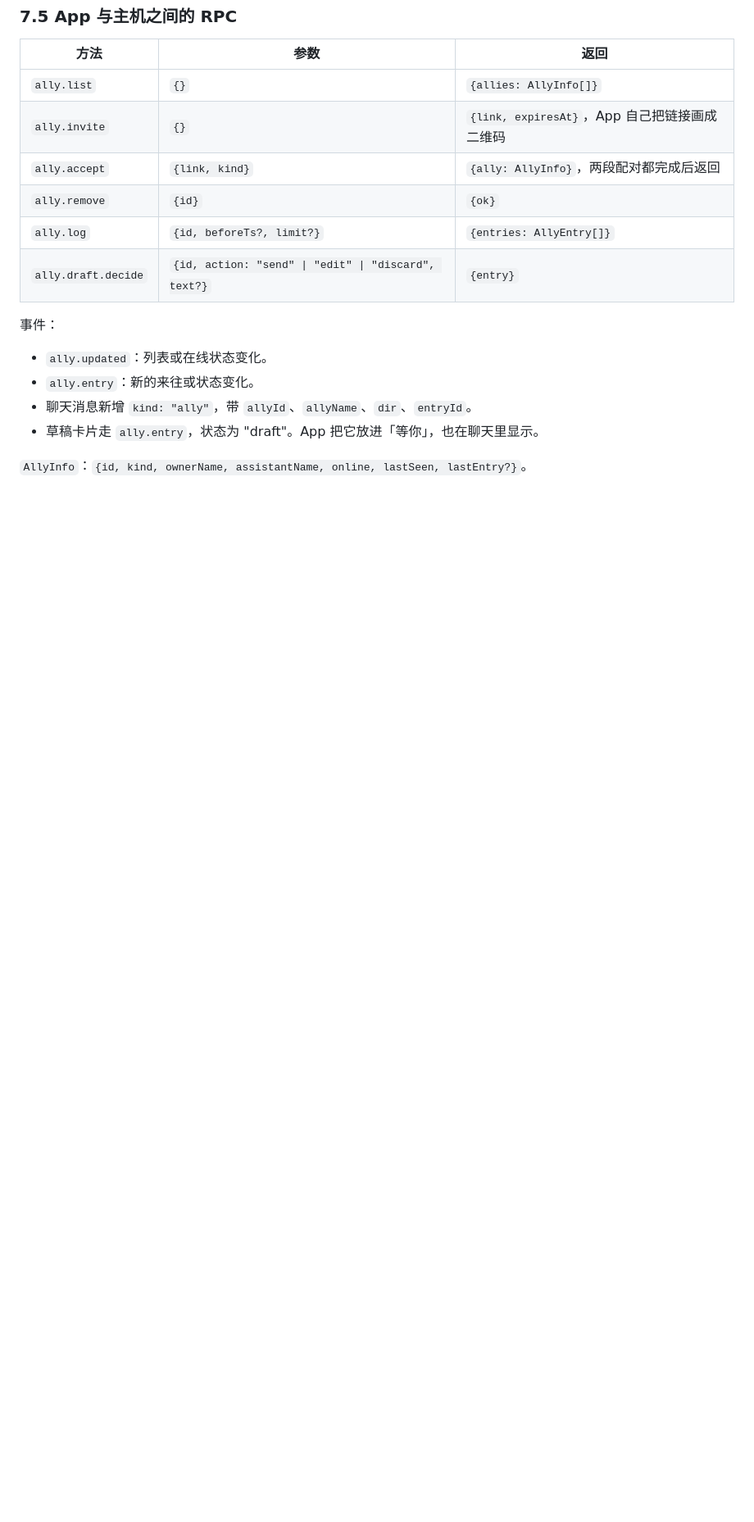
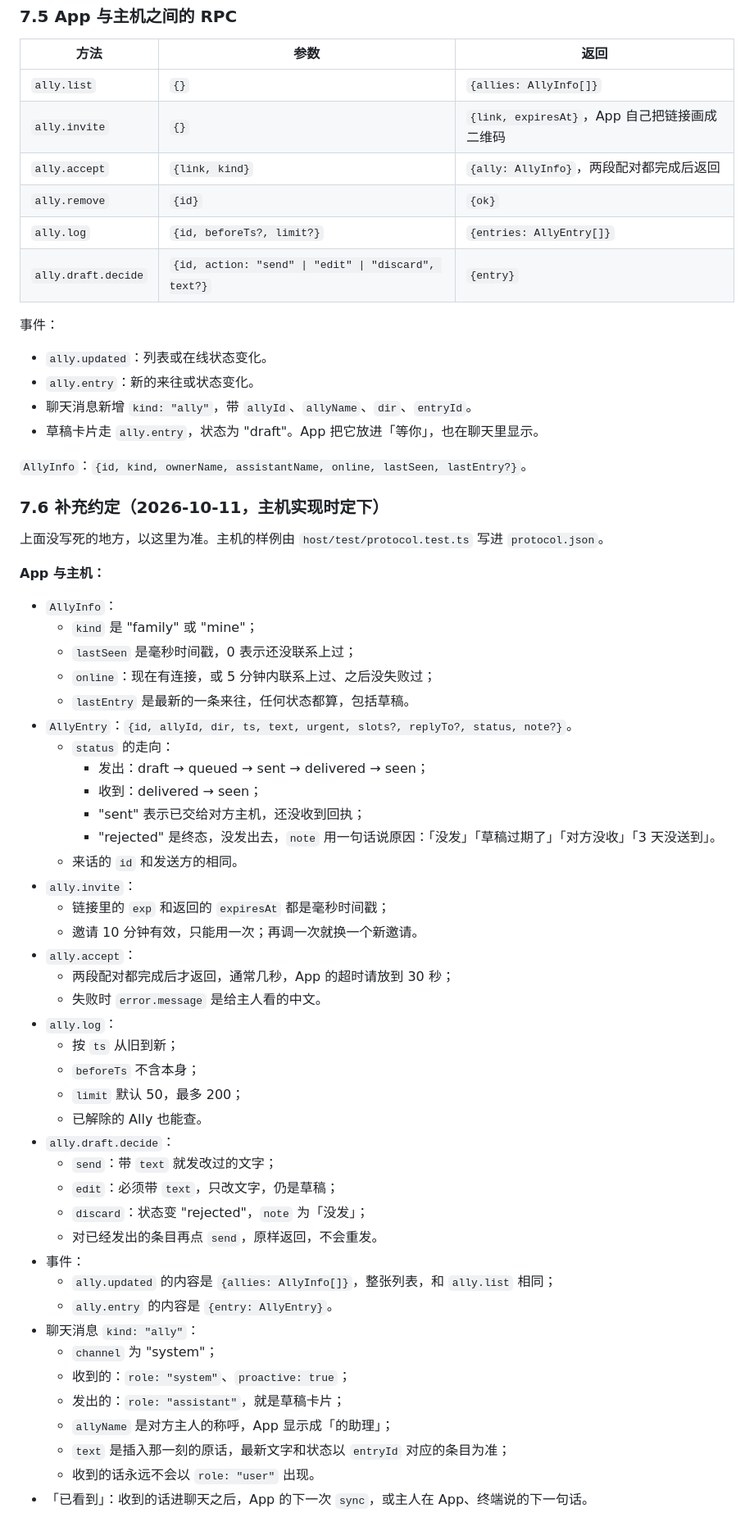
Before and after one commit to NovaShang/palo-ally, a Markdown page: docs/allies-prd.md, the part around one of its changes. Shown at 82% size. Drawn GitHub-style; blank space fills up the shorter version.

Commit message:
Allies PRD: the contract details the host fixes — entry statuses and notes, event payloads, the ally kind in chat, when a message counts as seen, renewing the invite with the same code, and revoking a device at the relay
Co-Authored-By: Claude Opus 5.5 (1M context) <noreply@anthropic.com>
Claude-Session: https://claude.ai/code/session_01HCFY15YJet6sTCwPMcJqfM

```diff
--- a/docs/allies-prd.md
+++ b/docs/allies-prd.md
@@ -190,3 +190,48 @@
 
 `AllyInfo`：`{id, kind, ownerName, assistantName, online, lastSeen, lastEntry?}`。
 
+### 7.6 补充约定（2026-10-11，主机实现时定下）
+
+上面没写死的地方，以这里为准。主机的样例由 `host/test/protocol.test.ts` 写进 `protocol.json`。
+
+**App 与主机：**
+- `AllyInfo`：
+  - `kind` 是 "family" 或 "mine"；
+  - `lastSeen` 是毫秒时间戳，0 表示还没联系上过；
+  - `online`：现在有连接，或 5 分钟内联系上过、之后没失败过；
+  - `lastEntry` 是最新的一条来往，任何状态都算，包括草稿。
+- `AllyEntry`：`{id, allyId, dir, ts, text, urgent, slots?, replyTo?, status, note?}`。
+  - `status` 的走向：
+    - 发出：draft → queued → sent → delivered → seen；
+    - 收到：delivered → seen；
+    - "sent" 表示已交给对方主机，还没收到回执；
+    - "rejected" 是终态，没发出去，`note` 用一句话说原因：「没发」「草稿过期了」「对方没收」「3 天没送到」。
+  - 来话的 `id` 和发送方的相同。
+- `ally.invite`：
+  - 链接里的 `exp` 和返回的 `expiresAt` 都是毫秒时间戳；
+  - 邀请 10 分钟有效，只能用一次；再调一次就换一个新邀请。
+- `ally.accept`：
+  - 两段配对都完成后才返回，通常几秒，App 的超时请放到 30 秒；
+  - 失败时 `error.message` 是给主人看的中文。
+- `ally.log`：
+  - 按 `ts` 从旧到新；
+  - `beforeTs` 不含本身；
+  - `limit` 默认 50，最多 200；
+  - 已解除的 Ally 也能查。
+- `ally.draft.decide`：
+  - `send`：带 `text` 就发改过的文字；
+  - `edit`：必须带 `text`，只改文字，仍是草稿；
+  - `discard`：状态变 "rejected"，`note` 为「没发」；
+  - 对已经发出的条目再点 `send`，原样返回，不会重发。
+- 事件：
+  - `ally.updated` 的内容是 `{allies: AllyInfo[]}`，整张列表，和 `ally.list` 相同；
+  - `ally.entry` 的内容是 `{entry: AllyEntry}`。
+- 聊天消息 `kind: "ally"`：
+  - `channel` 为 "system"；
+  - 收到的：`role: "system"`、`proactive: true`；
+  - 发出的：`role: "assistant"`，就是草稿卡片；
+  - `allyName` 是对方主人的称呼，App 显示成「<allyName>的助理」；
+  - `text` 是插入那一刻的原话，最新文字和状态以 `entryId` 对应的条目为准；
+  - 收到的话永远不会以 `role: "user"` 出现。
+- 「已看到」：收到的话进聊天之后，App 的下一次 `sync`，或主人在 App、终端说的下一句话。
+
```
Also changed, not shown: other parts of docs/allies-prd.md (+23 -0 lines).
